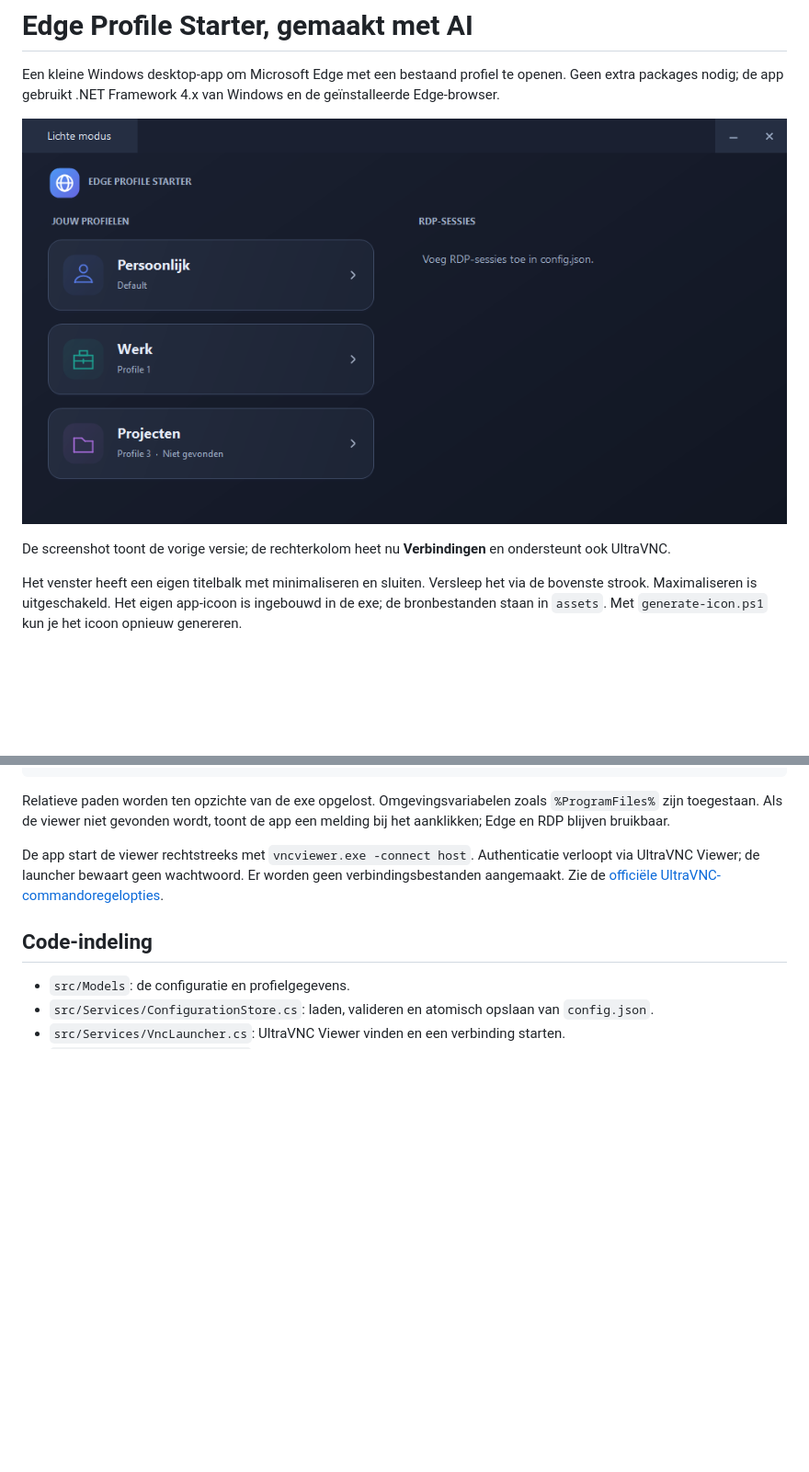
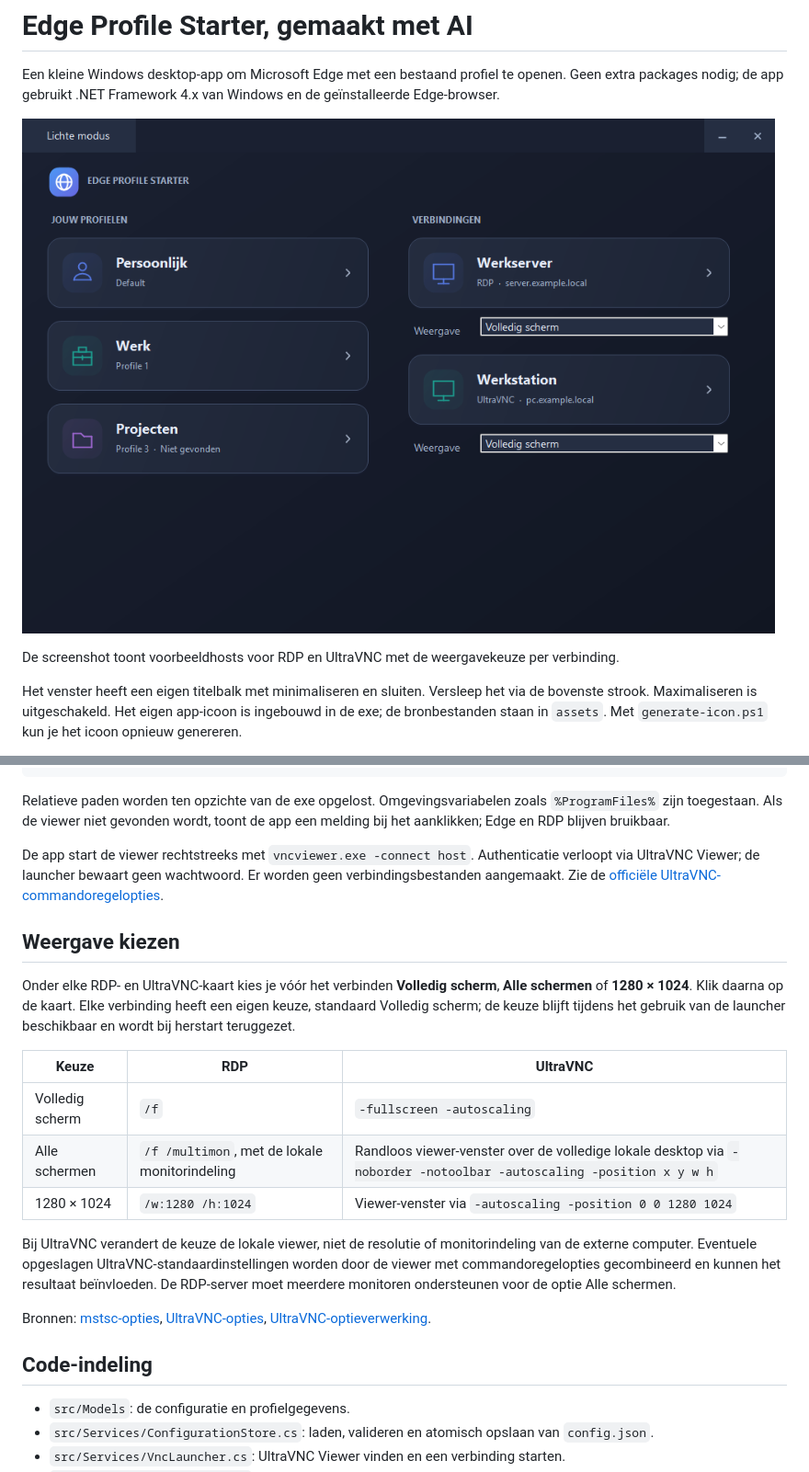
Before and after one commit to timdows/WindowsEdgeProfileStarter, a Markdown page: README.md, 2 parts joined by grey strips. Shown at 92% size. Drawn GitHub-style; pictures changed too: docs/screenshot.png; blank space fills up the shorter version.

Commit message:
Full screen option

```diff
--- a/README.md
+++ b/README.md
@@ -4,7 +4,7 @@ Een kleine Windows desktop-app om Microsoft Edge met een bestaand profiel te ope
 
 ![Edge Profile Starter in donkere modus](docs/screenshot.png)
 
-De screenshot toont de vorige versie; de rechterkolom heet nu **Verbindingen** en ondersteunt ook UltraVNC.
+De screenshot toont voorbeeldhosts voor RDP en UltraVNC met de weergavekeuze per verbinding.
 
 Het venster heeft een eigen titelbalk met minimaliseren en sluiten. Versleep het via de bovenste strook. Maximaliseren is uitgeschakeld. Het eigen app-icoon is ingebouwd in de exe; de bronbestanden staan in `assets`. Met `generate-icon.ps1` kun je het icoon opnieuw genereren.
 
@@ -82,6 +82,19 @@ Bij een leeg `ultraVncViewerPath` zoekt de app onder Program Files in `uvnc bvba
 Relatieve paden worden ten opzichte van de exe opgelost. Omgevingsvariabelen zoals `%ProgramFiles%` zijn toegestaan. Als de viewer niet gevonden wordt, toont de app een melding bij het aanklikken; Edge en RDP blijven bruikbaar.
 
 De app start de viewer rechtstreeks met `vncviewer.exe -connect host`. Authenticatie verloopt via UltraVNC Viewer; de launcher bewaart geen wachtwoord. Er worden geen verbindingsbestanden aangemaakt. Zie de [officiële UltraVNC-commandoregelopties](https://uvnc.com/docs/ultravnc-viewer/52-ultravnc-viewer-commandline-parameters.html).
+## Weergave kiezen
+
+Onder elke RDP- en UltraVNC-kaart kies je vóór het verbinden **Volledig scherm**, **Alle schermen** of **1280 × 1024**. Klik daarna op de kaart. Elke verbinding heeft een eigen keuze, standaard Volledig scherm; de keuze blijft tijdens het gebruik van de launcher beschikbaar en wordt bij herstart teruggezet.
+
+| Keuze | RDP | UltraVNC |
+| --- | --- | --- |
+| Volledig scherm | `/f` | `-fullscreen -autoscaling` |
+| Alle schermen | `/f /multimon`, met de lokale monitorindeling | Randloos viewer-venster over de volledige lokale desktop via `-noborder -notoolbar -autoscaling -position x y w h` |
+| 1280 × 1024 | `/w:1280 /h:1024` | Viewer-venster via `-autoscaling -position 0 0 1280 1024` |
+
+Bij UltraVNC verandert de keuze de lokale viewer, niet de resolutie of monitorindeling van de externe computer. Eventuele opgeslagen UltraVNC-standaardinstellingen worden door de viewer met commandoregelopties gecombineerd en kunnen het resultaat beïnvloeden. De RDP-server moet meerdere monitoren ondersteunen voor de optie Alle schermen.
+
+Bronnen: [mstsc-opties](https://learn.microsoft.com/en-us/windows-server/administration/windows-commands/mstsc), [UltraVNC-opties](https://uvnc.com/docs/ultravnc-viewer/52-ultravnc-viewer-commandline-parameters.html), [UltraVNC-optieverwerking](https://github.com/ultravnc/UltraVNC/blob/main/vncviewer/VNCOptions.cpp).
 ## Code-indeling
 
 - `src/Models`: de configuratie en profielgegevens.
```
Also changed, not shown: 7 other files.
